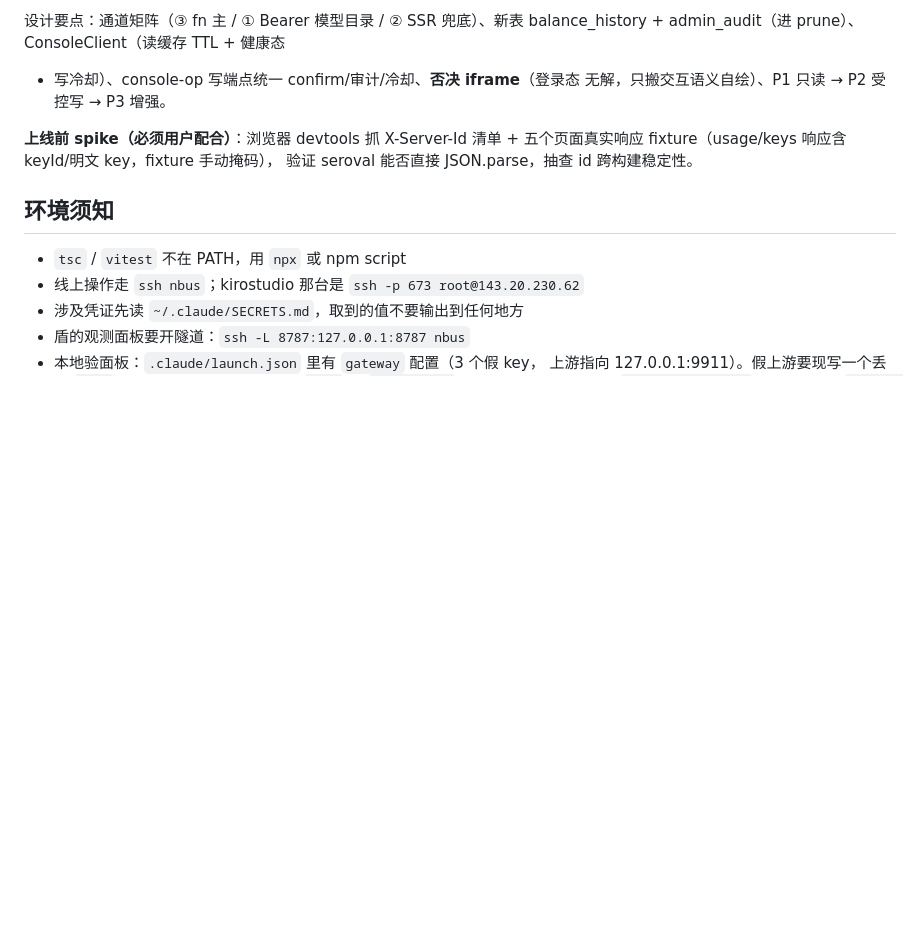
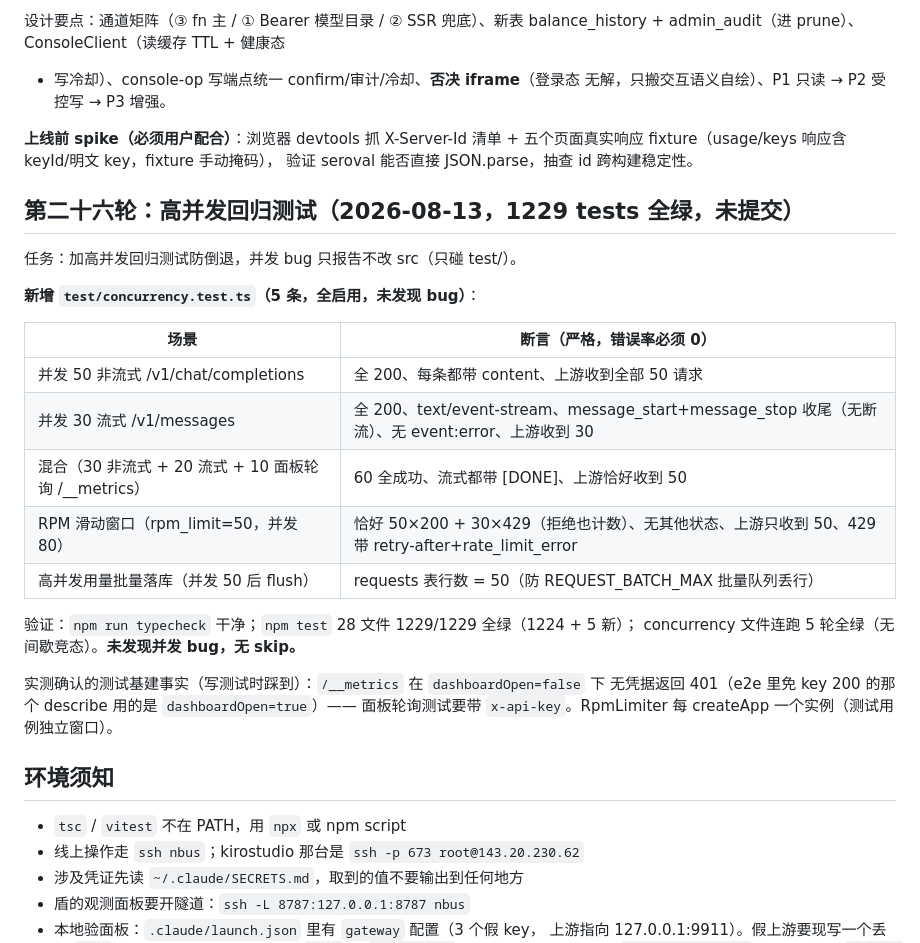
Before and after one commit to dwgx/fuckopencode, a Markdown page: .claude/state/CURRENT.md, the part around one of its changes. Rendered like a GitHub page; blank space fills up the shorter version.

```diff
--- a/.claude/state/CURRENT.md
+++ b/.claude/state/CURRENT.md
@@ -598,6 +598,27 @@ balance_history + admin_audit（进 prune）、ConsoleClient（读缓存 TTL +
 五个页面真实响应 fixture（usage/keys 响应含 keyId/明文 key，fixture 手动掩码），
 验证 seroval 能否直接 JSON.parse，抽查 id 跨构建稳定性。
 
+## 第二十六轮：高并发回归测试（2026-08-13，1229 tests 全绿，未提交）
+
+任务：加高并发回归测试防倒退，并发 bug 只报告不改 src（只碰 test/）。
+
+**新增 `test/concurrency.test.ts`（5 条，全启用，未发现 bug）**：
+
+| 场景 | 断言（严格，错误率必须 0） |
+|---|---|
+| 并发 50 非流式 /v1/chat/completions | 全 200、每条都带 content、上游收到全部 50 请求 |
+| 并发 30 流式 /v1/messages | 全 200、text/event-stream、message_start+message_stop 收尾（无断流）、无 event:error、上游收到 30 |
+| 混合（30 非流式 + 20 流式 + 10 面板轮询 /__metrics） | 60 全成功、流式都带 [DONE]、上游恰好收到 50 |
+| RPM 滑动窗口（rpm_limit=50，并发 80） | 恰好 50×200 + 30×429（拒绝也计数）、无其他状态、上游只收到 50、429 带 retry-after+rate_limit_error |
+| 高并发用量批量落库（并发 50 后 flush） | requests 表行数 = 50（防 REQUEST_BATCH_MAX 批量队列丢行） |
+
+验证：`npm run typecheck` 干净；`npm test` 28 文件 1229/1229 全绿（1224 + 5 新）；
+concurrency 文件连跑 5 轮全绿（无间歇竞态）。**未发现并发 bug，无 skip。**
+
+实测确认的测试基建事实（写测试时踩到）：`/__metrics` 在 `dashboardOpen=false` 下
+无凭据返回 401（e2e 里免 key 200 的那个 describe 用的是 `dashboardOpen=true`）——
+面板轮询测试要带 `x-api-key`。RpmLimiter 每 createApp 一个实例（测试用例独立窗口）。
+
 ## 环境须知
 
 - `tsc` / `vitest` 不在 PATH，用 `npx` 或 npm script
```
Also changed, not shown: other parts of .claude/state/CURRENT.md (+53 -0 lines).
